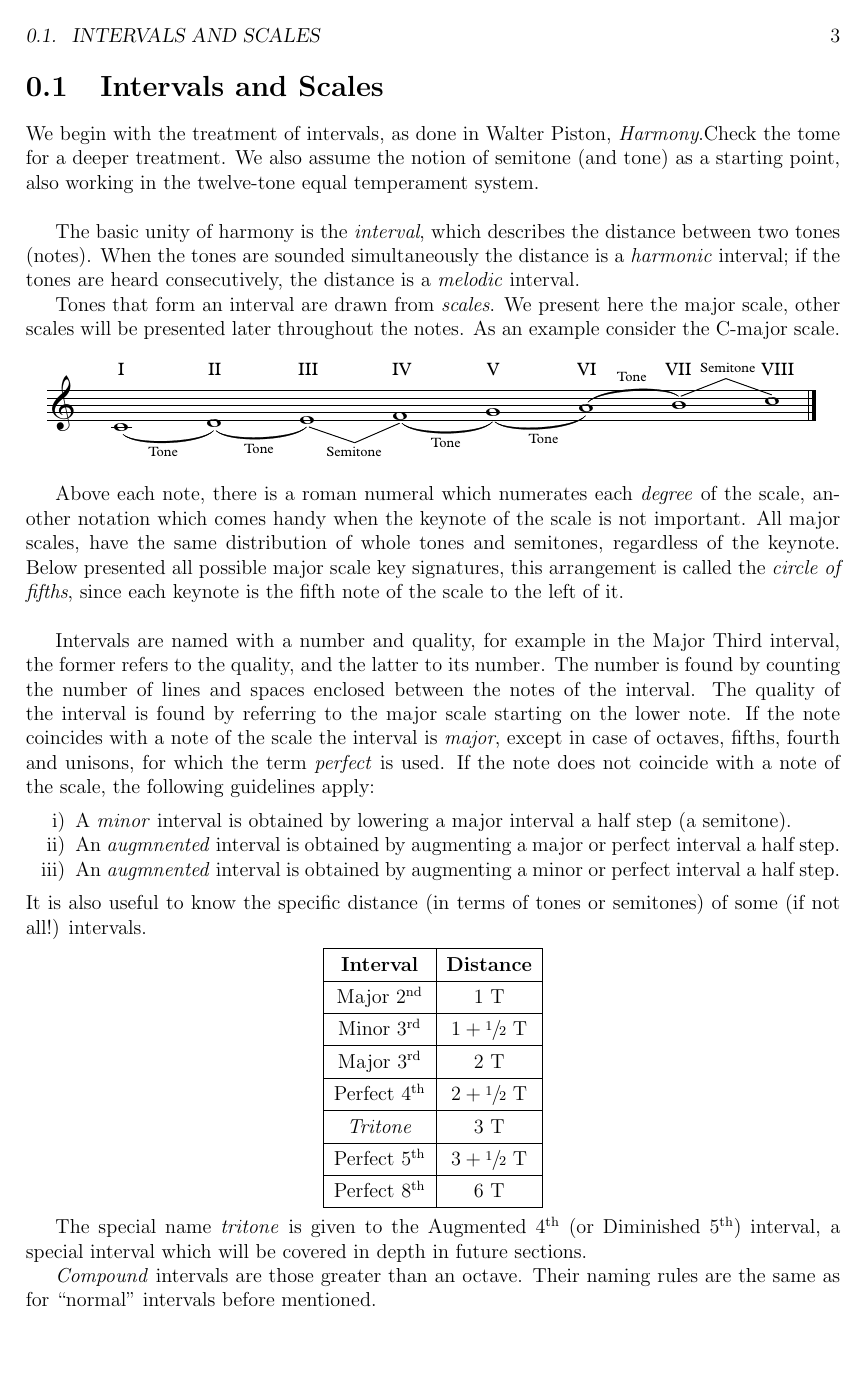
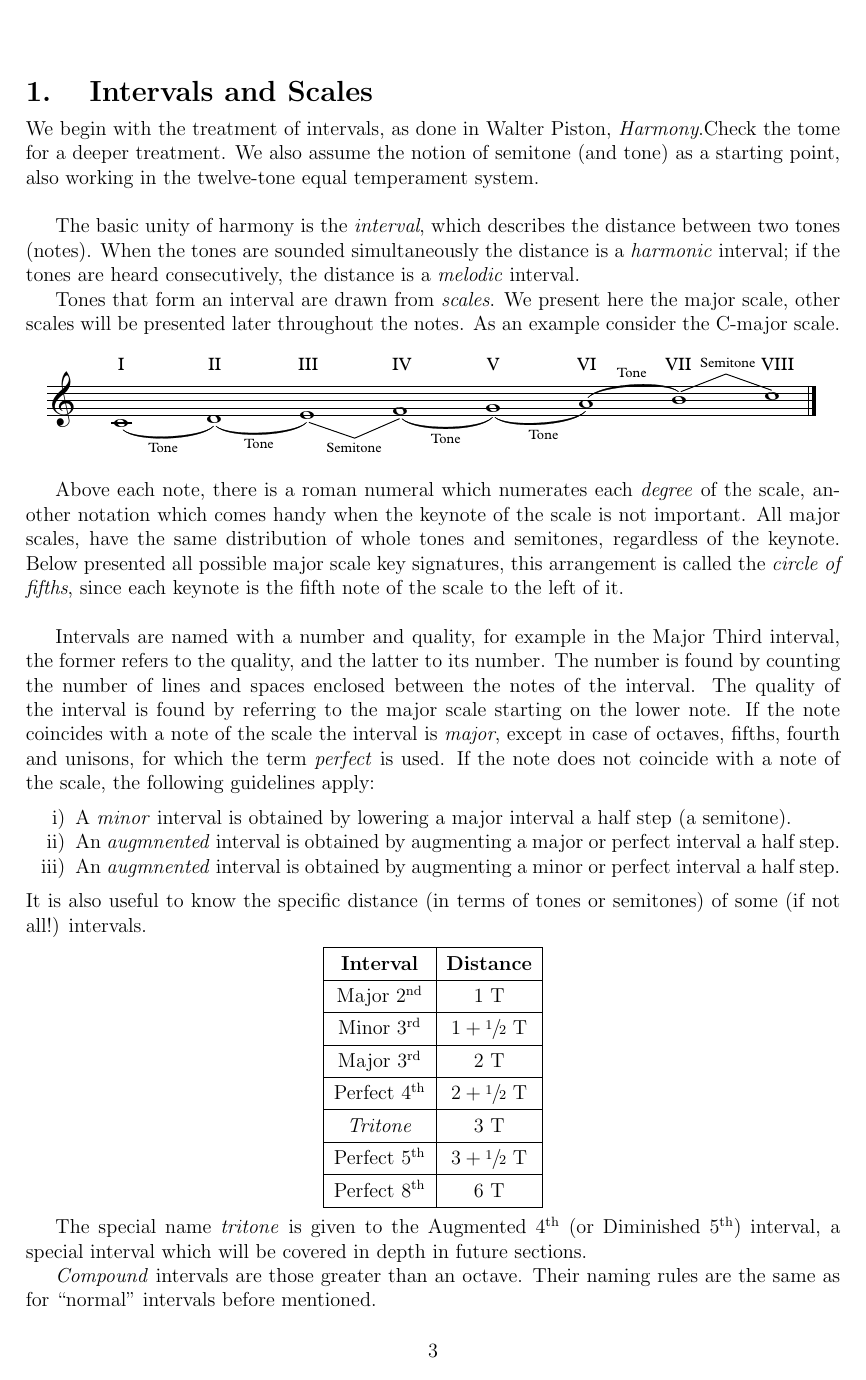
Before and after one commit to vpicon/GuitarNotes, a LaTeX thesis (main.tex, which reads preamble.tex, src/intervals_scales.tex): page 3 of 9. Compiled offline with pdfLaTeX.

Commit message:
Changed chapter title formatting + minor structural changes

```diff
--- a/preamble.tex
+++ b/preamble.tex
@@ -1,13 +1,6 @@
 %% Basic and structral packages.
 \usepackage[utf8]{inputenc}
 \usepackage{geometry}       % for page geometry settings
-\geometry{
- 	a4paper,
-	total={170mm,257mm},
-	left=20mm,
- 	top=20mm,
-}
-
 \usepackage{graphicx}       % for graphics and figures treatment
 \usepackage{array}          % for advanced tabular and array settings
 \usepackage{changepage}     % for the adjustwidth environment
@@ -15,6 +8,22 @@
 \usepackage{enumitem}       % for advanced enumerate and itemize environment settings
 \usepackage{xfrac}          % for slanted fractions
 \usepackage{afterpage}		% for putting images alone in a separate page
+%\usepackage{sectsty}		% for adjusting title fonts and sizes, such as chapters, sections...
+
+%% Settings
+% Change geometry of pages
+\geometry{
+	a4paper,
+	total={170mm,257mm},
+	left=20mm,
+	top=20mm,
+}
+% change chapter title settings
+\usepackage{titlesec}
+
+\titleformat{\chapter}[block]
+{\normalfont\huge\bfseries}{\Large \thechapter.}{8mm}{\Large}
+\titlespacing*{\chapter}{0pt}{-19pt}{2pt}
 
 %% Macros
 \newcommand\sheetfigsize{0.95\textwidth}
--- a/src/intervals_scales.tex
+++ b/src/intervals_scales.tex
@@ -1,4 +1,4 @@
-\section{Intervals and Scales}
+\chapter{Intervals and Scales}
 We begin with the treatment of intervals, as done in Walter Piston, \textit{Harmony}.Check the tome for a deeper treatment. We also assume the notion of semitone (and tone) as a starting point, also working in the twelve-tone equal temperament system. \newline
 
 The basic unity of harmony is the \textit{interval}, which describes the distance between two tones (notes). When the tones are sounded simultaneously the distance is a \textit{harmonic} interval; if the tones are heard consecutively, the distance is a \textit{melodic} interval.
```
Also changed, not shown: main.tex (+1 -1 lines), src/types_of_resolution_dominants.tex (+1 -2 lines).
